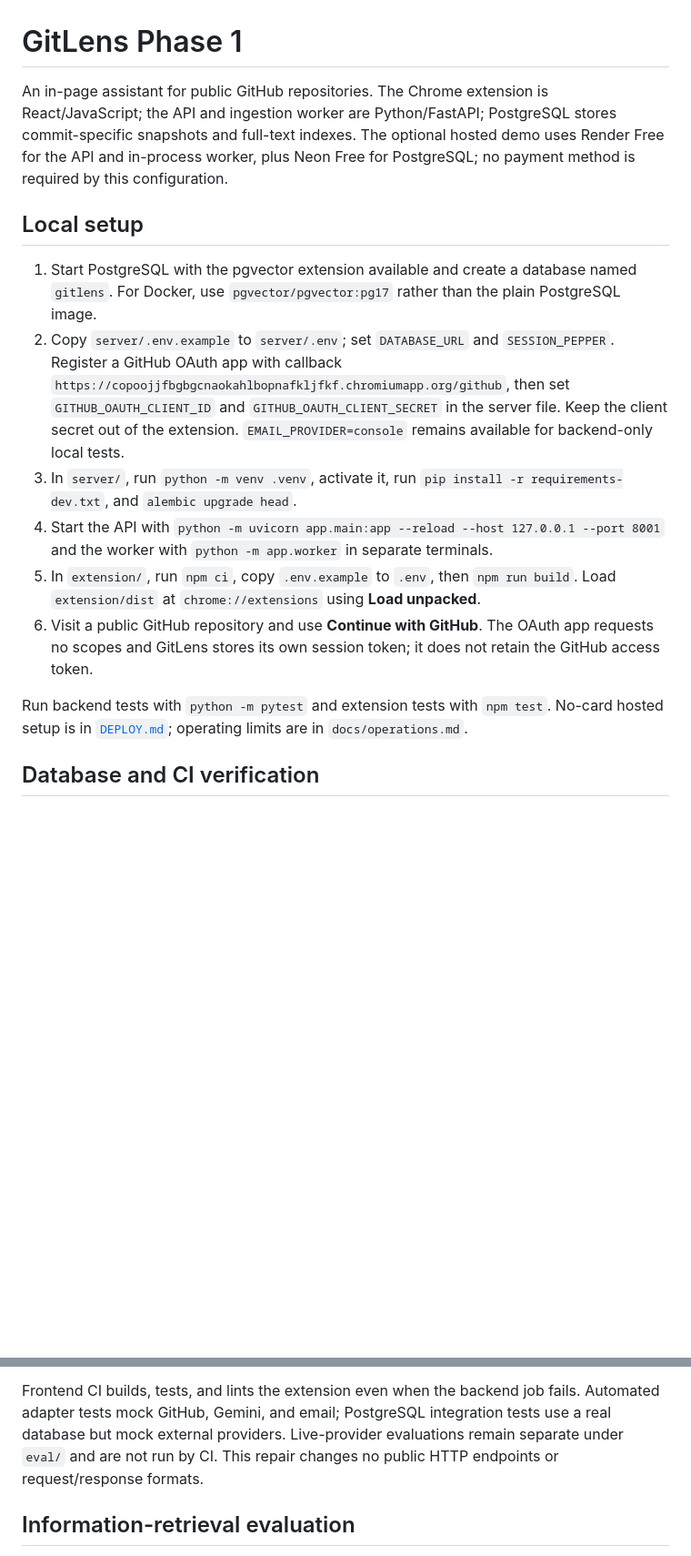
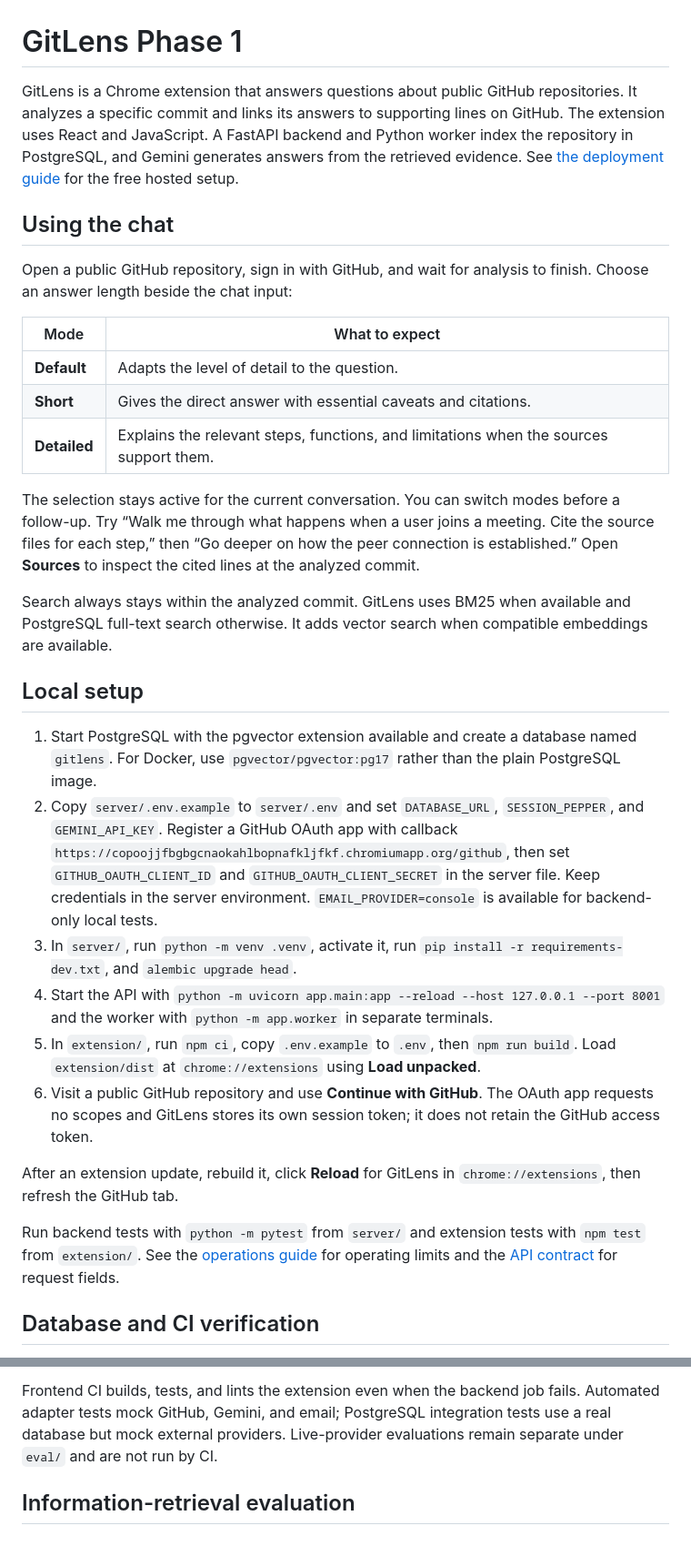
Before and after one commit to KrishnaT-25/Gitlens, a Markdown page: README.md, 2 parts joined by grey strips. Shown at 91% size. Rendered like a GitHub page; blank space fills up the shorter version.

Commit message:
Document GitLens chat modes and setup

```diff
--- a/README.md
+++ b/README.md
@@ -1,17 +1,33 @@
 # GitLens Phase 1
 
-An in-page assistant for public GitHub repositories. The Chrome extension is React/JavaScript; the API and ingestion worker are Python/FastAPI; PostgreSQL stores commit-specific snapshots and full-text indexes. The optional hosted demo uses Render Free for the API and in-process worker, plus Neon Free for PostgreSQL; no payment method is required by this configuration.
+GitLens is a Chrome extension that answers questions about public GitHub repositories. It analyzes a specific commit and links its answers to supporting lines on GitHub. The extension uses React and JavaScript. A FastAPI backend and Python worker index the repository in PostgreSQL, and Gemini generates answers from the retrieved evidence. See [the deployment guide](DEPLOY.md) for the free hosted setup.
+
+## Using the chat
+
+Open a public GitHub repository, sign in with GitHub, and wait for analysis to finish. Choose an answer length beside the chat input:
+
+| Mode | What to expect |
+| --- | --- |
+| **Default** | Adapts the level of detail to the question. |
+| **Short** | Gives the direct answer with essential caveats and citations. |
+| **Detailed** | Explains the relevant steps, functions, and limitations when the sources support them. |
+
+The selection stays active for the current conversation. You can switch modes before a follow-up. Try “Walk me through what happens when a user joins a meeting. Cite the source files for each step,” then “Go deeper on how the peer connection is established.” Open **Sources** to inspect the cited lines at the analyzed commit.
+
+Search always stays within the analyzed commit. GitLens uses BM25 when available and PostgreSQL full-text search otherwise. It adds vector search when compatible embeddings are available.
 
 ## Local setup
 
 1. Start PostgreSQL with the pgvector extension available and create a database named `gitlens`. For Docker, use `pgvector/pgvector:pg17` rather than the plain PostgreSQL image.
-2. Copy `server/.env.example` to `server/.env`; set `DATABASE_URL` and `SESSION_PEPPER`. Register a GitHub OAuth app with callback `https://copoojjfbgbgcnaokahlbopnafkljfkf.chromiumapp.org/github`, then set `GITHUB_OAUTH_CLIENT_ID` and `GITHUB_OAUTH_CLIENT_SECRET` in the server file. Keep the client secret out of the extension. `EMAIL_PROVIDER=console` remains available for backend-only local tests.
+2. Copy `server/.env.example` to `server/.env` and set `DATABASE_URL`, `SESSION_PEPPER`, and `GEMINI_API_KEY`. Register a GitHub OAuth app with callback `https://copoojjfbgbgcnaokahlbopnafkljfkf.chromiumapp.org/github`, then set `GITHUB_OAUTH_CLIENT_ID` and `GITHUB_OAUTH_CLIENT_SECRET` in the server file. Keep credentials in the server environment. `EMAIL_PROVIDER=console` is available for backend-only local tests.
 3. In `server/`, run `python -m venv .venv`, activate it, run `pip install -r requirements-dev.txt`, and `alembic upgrade head`.
 4. Start the API with `python -m uvicorn app.main:app --reload --host 127.0.0.1 --port 8001` and the worker with `python -m app.worker` in separate terminals.
 5. In `extension/`, run `npm ci`, copy `.env.example` to `.env`, then `npm run build`. Load `extension/dist` at `chrome://extensions` using **Load unpacked**.
 6. Visit a public GitHub repository and use **Continue with GitHub**. The OAuth app requests no scopes and GitLens stores its own session token; it does not retain the GitHub access token.
 
-Run backend tests with `python -m pytest` and extension tests with `npm test`. No-card hosted setup is in [`DEPLOY.md`](DEPLOY.md); operating limits are in `docs/operations.md`.
+After an extension update, rebuild it, click **Reload** for GitLens in `chrome://extensions`, then refresh the GitHub tab.
+
+Run backend tests with `python -m pytest` from `server/` and extension tests with `npm test` from `extension/`. See the [operations guide](docs/operations.md) for operating limits and the [API contract](docs/contract.md) for request fields.
 
 ## Database and CI verification
 
@@ -33,8 +49,7 @@ development or production database containing data you need.
 Frontend CI builds, tests, and lints the extension even when the backend job fails.
 Automated adapter tests mock GitHub, Gemini, and email; PostgreSQL integration
 tests use a real database but mock external providers. Live-provider evaluations
-remain separate under `eval/` and are not run by CI. This repair changes no public
-HTTP endpoints or request/response formats.
+remain separate under `eval/` and are not run by CI.
 
 ## Information-retrieval evaluation
 
```
